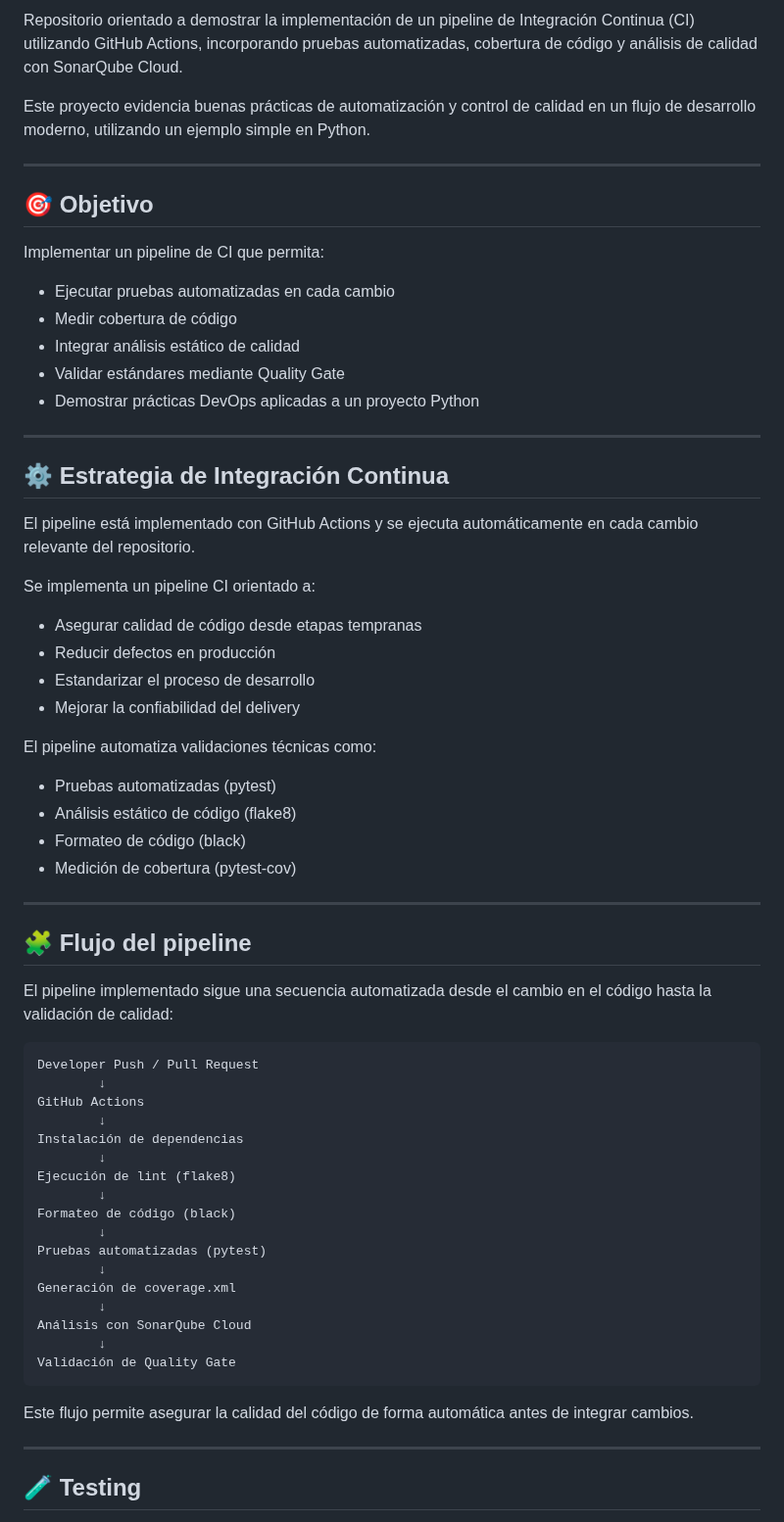
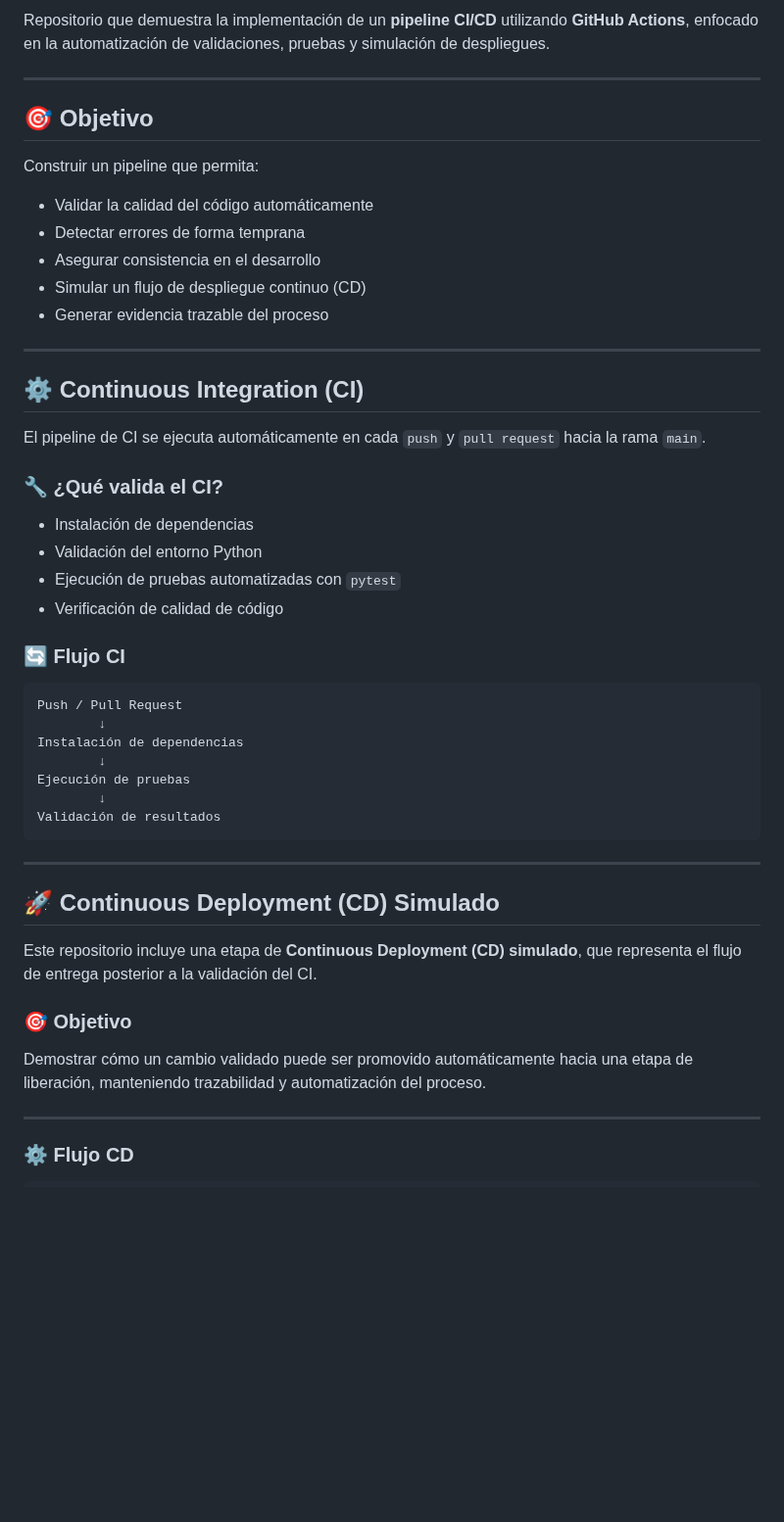
Before and after one commit to vermaldonado-ia/cloud-delivery-pipeline-portafolio, a Markdown page: README.md, the part around one of its changes. Shown at 98% size. Drawn GitHub-style; blank space fills up the shorter version.

````diff
--- a/README.md
+++ b/README.md
@@ -6,69 +4,54 @@
 
-Repositorio orientado a demostrar la implementación de un pipeline de Integración Continua (CI) utilizando GitHub Actions, incorporando pruebas automatizadas, cobertura de código y análisis de calidad con SonarQube Cloud.
-
-Este proyecto evidencia buenas prácticas de automatización y control de calidad en un flujo de desarrollo moderno, utilizando un ejemplo simple en Python.
+Repositorio que demuestra la implementación de un **pipeline CI/CD** utilizando **GitHub Actions**, enfocado en la automatización de validaciones, pruebas y simulación de despliegues.
 
 ---
 
 ## 🎯 Objetivo
 
-Implementar un pipeline de CI que permita:
+Construir un pipeline que permita:
 
-* Ejecutar pruebas automatizadas en cada cambio
-* Medir cobertura de código
-* Integrar análisis estático de calidad
-* Validar estándares mediante Quality Gate
-* Demostrar prácticas DevOps aplicadas a un proyecto Python
+* Validar la calidad del código automáticamente
+* Detectar errores de forma temprana
+* Asegurar consistencia en el desarrollo
+* Simular un flujo de despliegue continuo (CD)
+* Generar evidencia trazable del proceso
 
 ---
 
-## ⚙️ Estrategia de Integración Continua
+## ⚙️ Continuous Integration (CI)
 
-El pipeline está implementado con GitHub Actions y se ejecuta automáticamente en cada cambio relevante del repositorio.
+El pipeline de CI se ejecuta automáticamente en cada `push` y `pull request` hacia la rama `main`.
 
-Se implementa un pipeline CI orientado a:
+### 🔧 ¿Qué valida el CI?
 
-* Asegurar calidad de código desde etapas tempranas
-* Reducir defectos en producción
-* Estandarizar el proceso de desarrollo
-* Mejorar la confiabilidad del delivery
+* Instalación de dependencias
+* Validación del entorno Python
+* Ejecución de pruebas automatizadas con `pytest`
+* Verificación de calidad de código
 
-El pipeline automatiza validaciones técnicas como:
+### 🔄 Flujo CI
 
-* Pruebas automatizadas (pytest)
-* Análisis estático de código (flake8)
-* Formateo de código (black)
-* Medición de cobertura (pytest-cov)
+```text
+Push / Pull Request
+        ↓
+Instalación de dependencias
+        ↓
+Ejecución de pruebas
+        ↓
+Validación de resultados
+```
 
 ---
 
-## 🧩 Flujo del pipeline
+## 🚀 Continuous Deployment (CD) Simulado
 
-El pipeline implementado sigue una secuencia automatizada desde el cambio en el código hasta la validación de calidad:
+Este repositorio incluye una etapa de **Continuous Deployment (CD) simulado**, que representa el flujo de entrega posterior a la validación del CI.
 
-```text
-Developer Push / Pull Request
-        ↓
-GitHub Actions
-        ↓
-Instalación de dependencias
-        ↓
-Ejecución de lint (flake8)
-        ↓
-Formateo de código (black)
-        ↓
-Pruebas automatizadas (pytest)
-        ↓
-Generación de coverage.xml
-        ↓
-Análisis con SonarQube Cloud
-        ↓
-Validación de Quality Gate
-```
+### 🎯 Objetivo
 
-Este flujo permite asegurar la calidad del código de forma automática antes de integrar cambios.
+Demostrar cómo un cambio validado puede ser promovido automáticamente hacia una etapa de liberación, manteniendo trazabilidad y automatización del proceso.
 
 ---
 
-## 🧪 Testing
+### ⚙️ Flujo CD
 
````
Also changed, not shown: other parts of README.md (+88 -143 lines).
